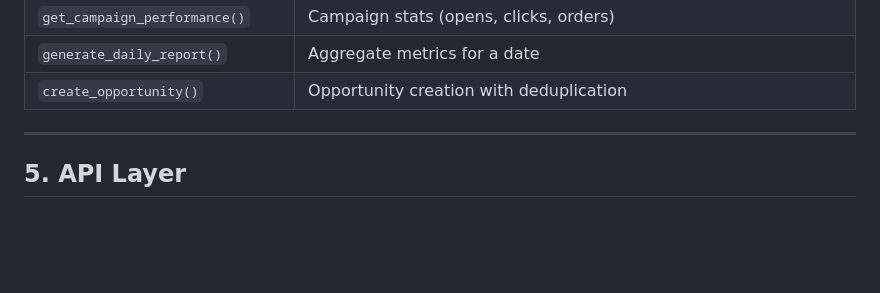
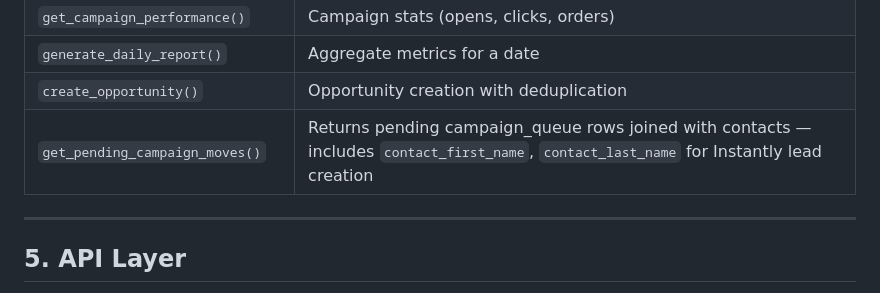
Before and after one commit to vivek-dataskate/DabbahWala, a Markdown page: SYSTEM.md, the part around the change. GitHub-like rendering; blank space fills up the shorter version.

Commit message:
docs: update SYSTEM/CLAUDE to reflect branch changes

```diff
--- a/SYSTEM.md
+++ b/SYSTEM.md
@@ -204,6 +204,7 @@ Airtable ──→  n8n Menu Sync (hourly)  ──→  weekly_menu_schedule tabl
 | `get_campaign_performance()` | Campaign stats (opens, clicks, orders) |
 | `generate_daily_report()` | Aggregate metrics for a date |
 | `create_opportunity()` | Opportunity creation with deduplication |
+| `get_pending_campaign_moves()` | Returns pending campaign_queue rows joined with contacts — includes `contact_first_name`, `contact_last_name` for Instantly lead creation |
 
 ---
 
```
Also changed, not shown: CLAUDE.md (+1 -1 lines).
